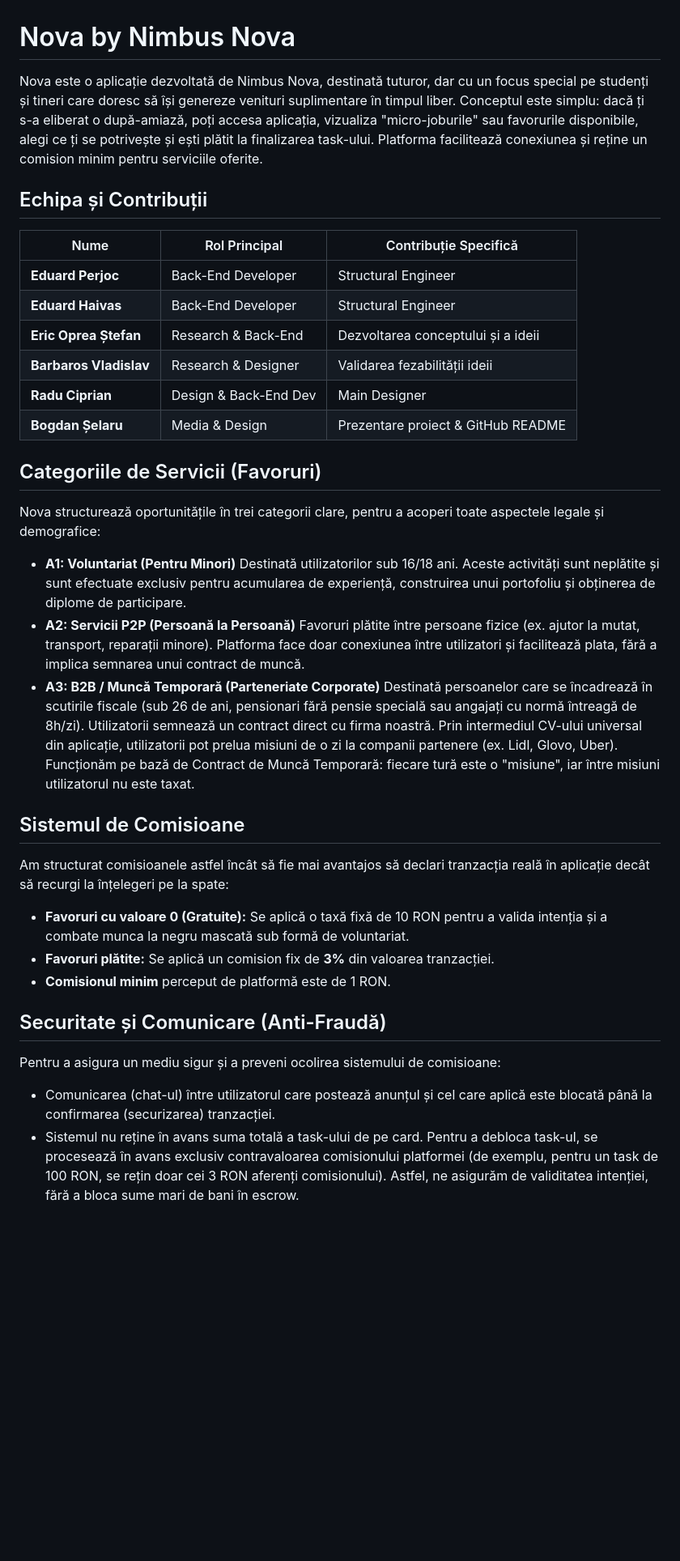
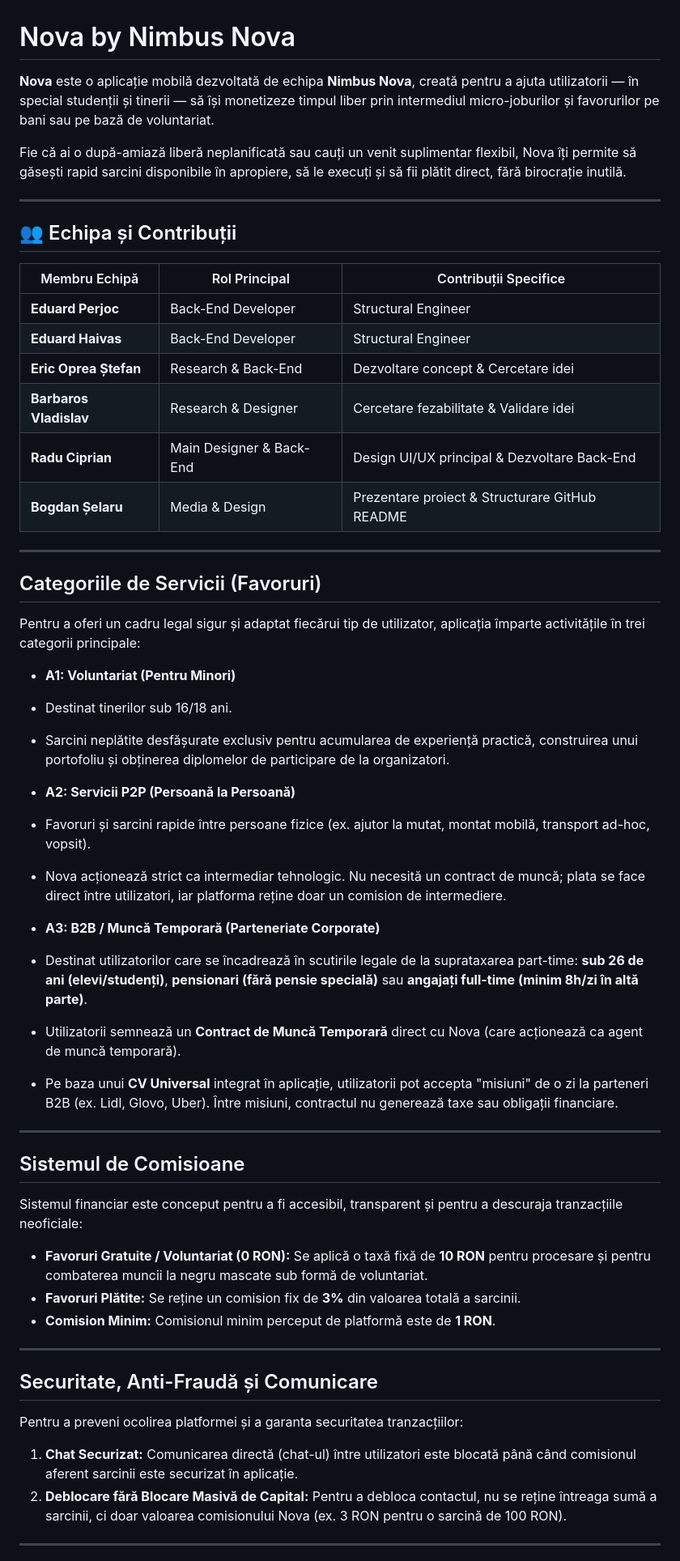
Before and after one commit to Ieditzu/nimbus-nova, a Markdown page: README.md, the part around one of its changes. Shown at 81% size. Rendered like a GitHub page; blank space fills up the shorter version.

Commit message:
Update README with enhanced project details

```diff
--- a/README.md
+++ b/README.md
@@ -1,40 +1,63 @@
 # Nova by Nimbus Nova
 
-Nova este o aplicație dezvoltată de Nimbus Nova, destinată tuturor, dar cu un focus special pe studenți și tineri care doresc să își genereze venituri suplimentare în timpul liber. Conceptul este simplu: dacă ți s-a eliberat o după-amiază, poți accesa aplicația, vizualiza "micro-joburile" sau favorurile disponibile, alegi ce ți se potrivește și ești plătit la finalizarea task-ului. Platforma facilitează conexiunea și reține un comision minim pentru serviciile oferite.
+**Nova** este o aplicație mobilă dezvoltată de echipa **Nimbus Nova**, creată pentru a ajuta utilizatorii — în special studenții și tinerii — să își monetizeze timpul liber prin intermediul micro-joburilor și favorurilor pe bani sau pe bază de voluntariat.
 
-## Echipa și Contribuții
+Fie că ai o după-amiază liberă neplanificată sau cauți un venit suplimentar flexibil, Nova îți permite să găsești rapid sarcini disponibile în apropiere, să le execuți și să fii plătit direct, fără birocrație inutilă.
 
-| Nume | Rol Principal | Contribuție Specifică |
+---
+
+## 👥 Echipa și Contribuții
+
+| Membru Echipă | Rol Principal | Contribuții Specifice |
 | --- | --- | --- |
 | **Eduard Perjoc** | Back-End Developer | Structural Engineer |
 | **Eduard Haivas** | Back-End Developer | Structural Engineer |
-| **Eric Oprea Ștefan** | Research & Back-End | Dezvoltarea conceptului și a ideii |
-| **Barbaros Vladislav** | Research & Designer | Validarea fezabilității ideii |
-| **Radu Ciprian** | Design & Back-End Dev | Main Designer |
-| **Bogdan Șelaru** | Media & Design | Prezentare proiect & GitHub README |
+| **Eric Oprea Ștefan** | Research & Back-End | Dezvoltare concept & Cercetare idei |
+| **Barbaros Vladislav** | Research & Designer | Cercetare fezabilitate & Validare idei |
+| **Radu Ciprian** | Main Designer & Back-End | Design UI/UX principal & Dezvoltare Back-End |
+| **Bogdan Șelaru** | Media & Design | Prezentare proiect & Structurare GitHub README |
 
-## Categoriile de Servicii (Favoruri)
+---
 
-Nova structurează oportunitățile în trei categorii clare, pentru a acoperi toate aspectele legale și demografice:
+##  Categoriile de Servicii (Favoruri)
+
+Pentru a oferi un cadru legal sigur și adaptat fiecărui tip de utilizator, aplicația împarte activitățile în trei categorii principale:
 
 * **A1: Voluntariat (Pentru Minori)**
-Destinată utilizatorilor sub 16/18 ani. Aceste activități sunt neplătite și sunt efectuate exclusiv pentru acumularea de experiență, construirea unui portofoliu și obținerea de diplome de participare.
+* Destinat tinerilor sub 16/18 ani.
+* Sarcini neplătite desfășurate exclusiv pentru acumularea de experiență practică, construirea unui portofoliu și obținerea diplomelor de participare de la organizatori.
+
+
 * **A2: Servicii P2P (Persoană la Persoană)**
-Favoruri plătite între persoane fizice (ex. ajutor la mutat, transport, reparații minore). Platforma face doar conexiunea între utilizatori și facilitează plata, fără a implica semnarea unui contract de muncă.
+* Favoruri și sarcini rapide între persoane fizice (ex. ajutor la mutat, montat mobilă, transport ad-hoc, vopsit).
+* Nova acționează strict ca intermediar tehnologic. Nu necesită un contract de muncă; plata se face direct între utilizatori, iar platforma reține doar un comision de intermediere.
+
+
 * **A3: B2B / Muncă Temporară (Parteneriate Corporate)**
-Destinată persoanelor care se încadrează în scutirile fiscale (sub 26 de ani, pensionari fără pensie specială sau angajați cu normă întreagă de 8h/zi). Utilizatorii semnează un contract direct cu firma noastră. Prin intermediul CV-ului universal din aplicație, utilizatorii pot prelua misiuni de o zi la companii partenere (ex. Lidl, Glovo, Uber). Funcționăm pe bază de Contract de Muncă Temporară: fiecare tură este o "misiune", iar între misiuni utilizatorul nu este taxat.
+* Destinat utilizatorilor care se încadrează în scutirile legale de la suprataxarea part-time: **sub 26 de ani (elevi/studenți)**, **pensionari (fără pensie specială)** sau **angajați full-time (minim 8h/zi în altă parte)**.
+* Utilizatorii semnează un **Contract de Muncă Temporară** direct cu Nova (care acționează ca agent de muncă temporară).
+* Pe baza unui **CV Universal** integrat în aplicație, utilizatorii pot accepta "misiuni" de o zi la parteneri B2B (ex. Lidl, Glovo, Uber). Între misiuni, contractul nu generează taxe sau obligații financiare.
 
-## Sistemul de Comisioane
 
-Am structurat comisioanele astfel încât să fie mai avantajos să declari tranzacția reală în aplicație decât să recurgi la înțelegeri pe la spate:
 
-* **Favoruri cu valoare 0 (Gratuite):** Se aplică o taxă fixă de 10 RON pentru a valida intenția și a combate munca la negru mascată sub formă de voluntariat.
-* **Favoruri plătite:** Se aplică un comision fix de **3%** din valoarea tranzacției.
-* **Comisionul minim** perceput de platformă este de 1 RON.
+---
 
-## Securitate și Comunicare (Anti-Fraudă)
+##  Sistemul de Comisioane
 
-Pentru a asigura un mediu sigur și a preveni ocolirea sistemului de comisioane:
+Sistemul financiar este conceput pentru a fi accesibil, transparent și pentru a descuraja tranzacțiile neoficiale:
 
-* Comunicarea (chat-ul) între utilizatorul care postează anunțul și cel care aplică este blocată până la confirmarea (securizarea) tranzacției.
-* Sistemul nu reține în avans suma totală a task-ului de pe card. Pentru a debloca task-ul, se procesează în avans exclusiv contravaloarea comisionului platformei (de exemplu, pentru un task de 100 RON, se rețin doar cei 3 RON aferenți comisionului). Astfel, ne asigurăm de validitatea intenției, fără a bloca sume mari de bani în escrow.
+* **Favoruri Gratuite / Voluntariat (0 RON):** Se aplică o taxă fixă de **10 RON** pentru procesare și pentru combaterea muncii la negru mascate sub formă de voluntariat.
+* **Favoruri Plătite:** Se reține un comision fix de **3%** din valoarea totală a sarcinii.
+* **Comision Minim:** Comisionul minim perceput de platformă este de **1 RON**.
+
+---
+
+##  Securitate, Anti-Fraudă și Comunicare
+
+Pentru a preveni ocolirea platformei și a garanta securitatea tranzacțiilor:
+
+1. **Chat Securizat:** Comunicarea directă (chat-ul) între utilizatori este blocată până când comisionul aferent sarcinii este securizat în aplicație.
+2. **Deblocare fără Blocare Masivă de Capital:** Pentru a debloca contactul, nu se reține întreaga sumă a sarcinii, ci doar valoarea comisionului Nova (ex. 3 RON pentru o sarcină de 100 RON).
+
+---
+
```
Also changed, not shown: other parts of README.md (+24 -0 lines).
